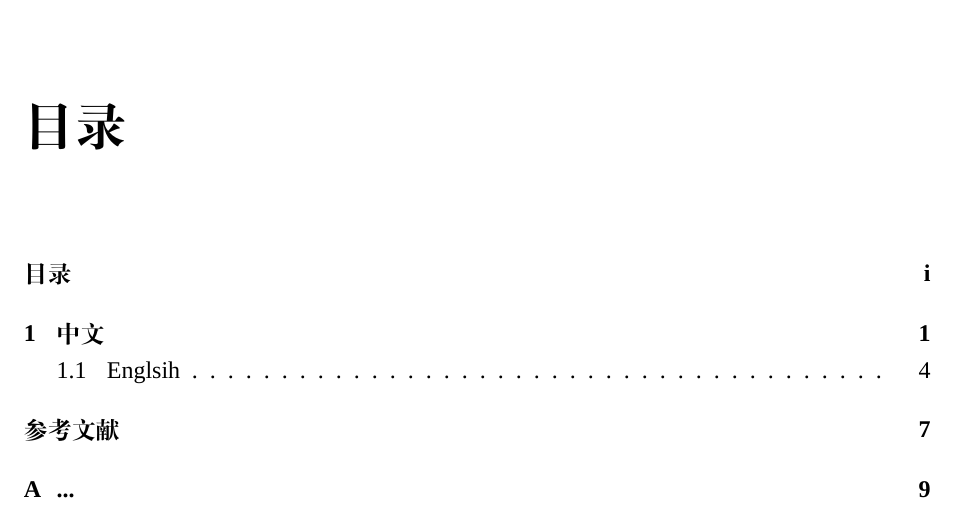
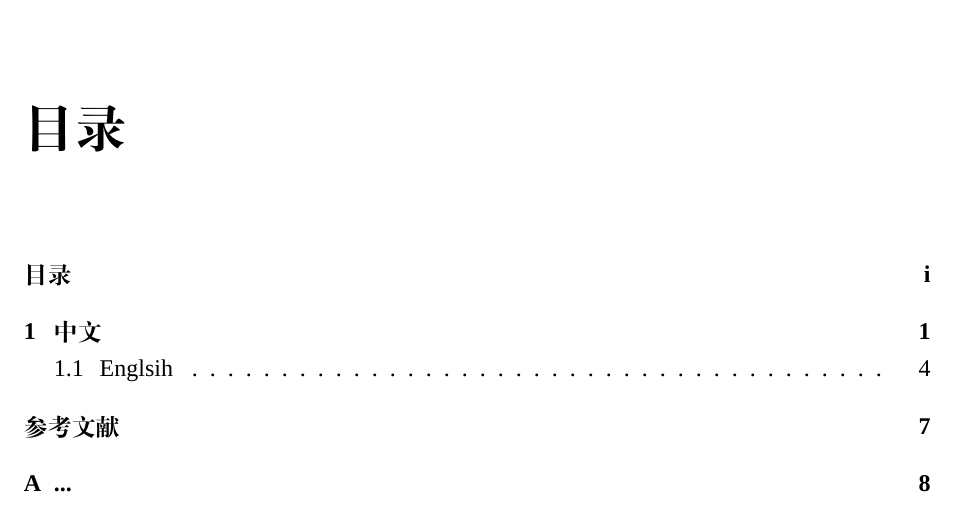
Before and after one commit to Khaos/DLUTThesis, a LaTeX thesis (DLUTThesis.tex): part of page 1 of 11 before the commit and part of page 1 of 10 after it, cut so that both start at the same text. Compiled offline with XeLaTeX; a missing font is replaced by an installed copy or a similar font.

Commit message:
Add option 'openany' for two sides printing

```diff
--- a/DLUTThesis.tex
+++ b/DLUTThesis.tex
@@ -16,7 +16,7 @@
 % !TEX root = DLUTThesis.tex
 
 
-\documentclass[11pt,a4paper,extrafontsizes,oldfontcommands,twoside]{dlutthesis}
+\documentclass[a4paper, twoside, openany]{dlutthesis}
 
 \usepackage{lipsum}
 
```
